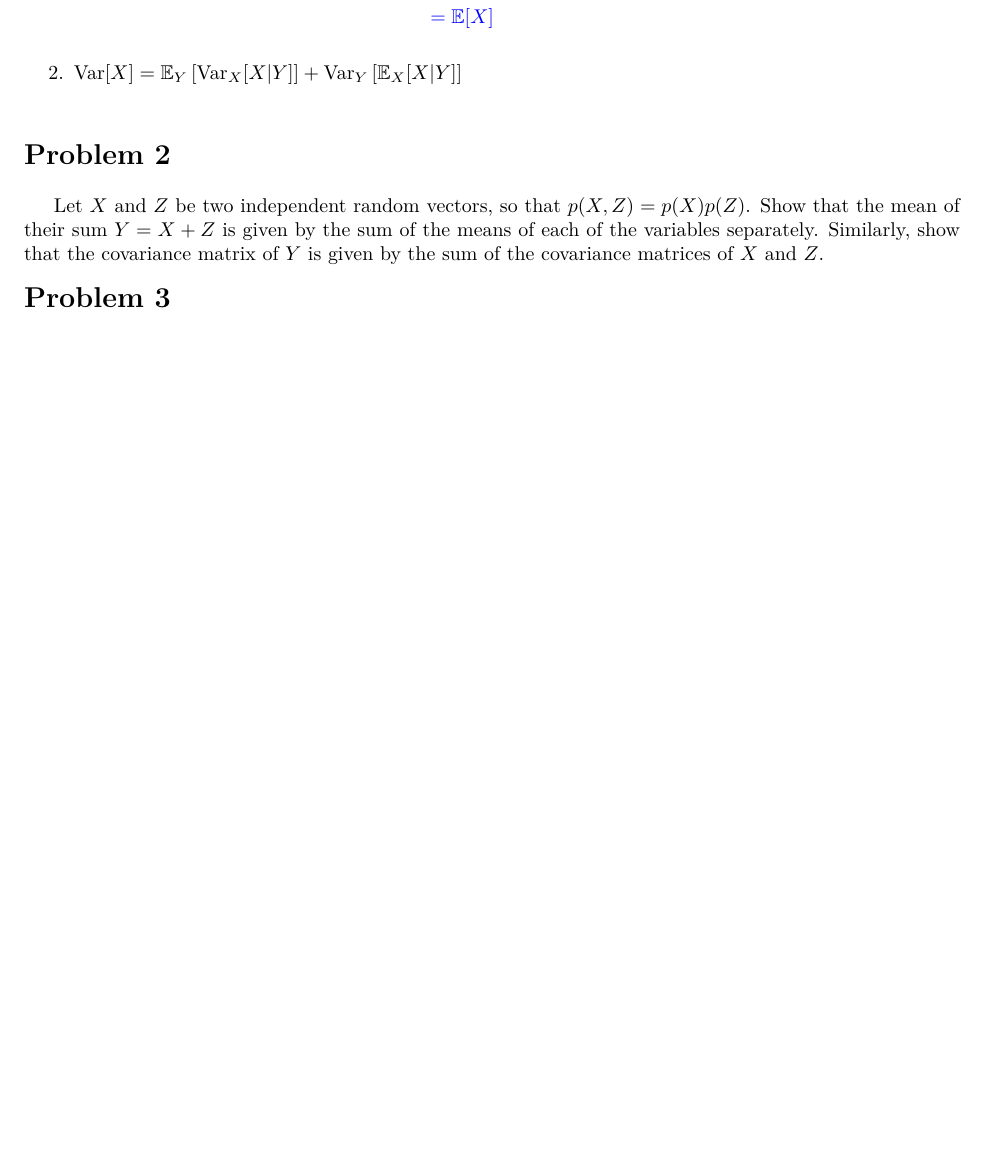
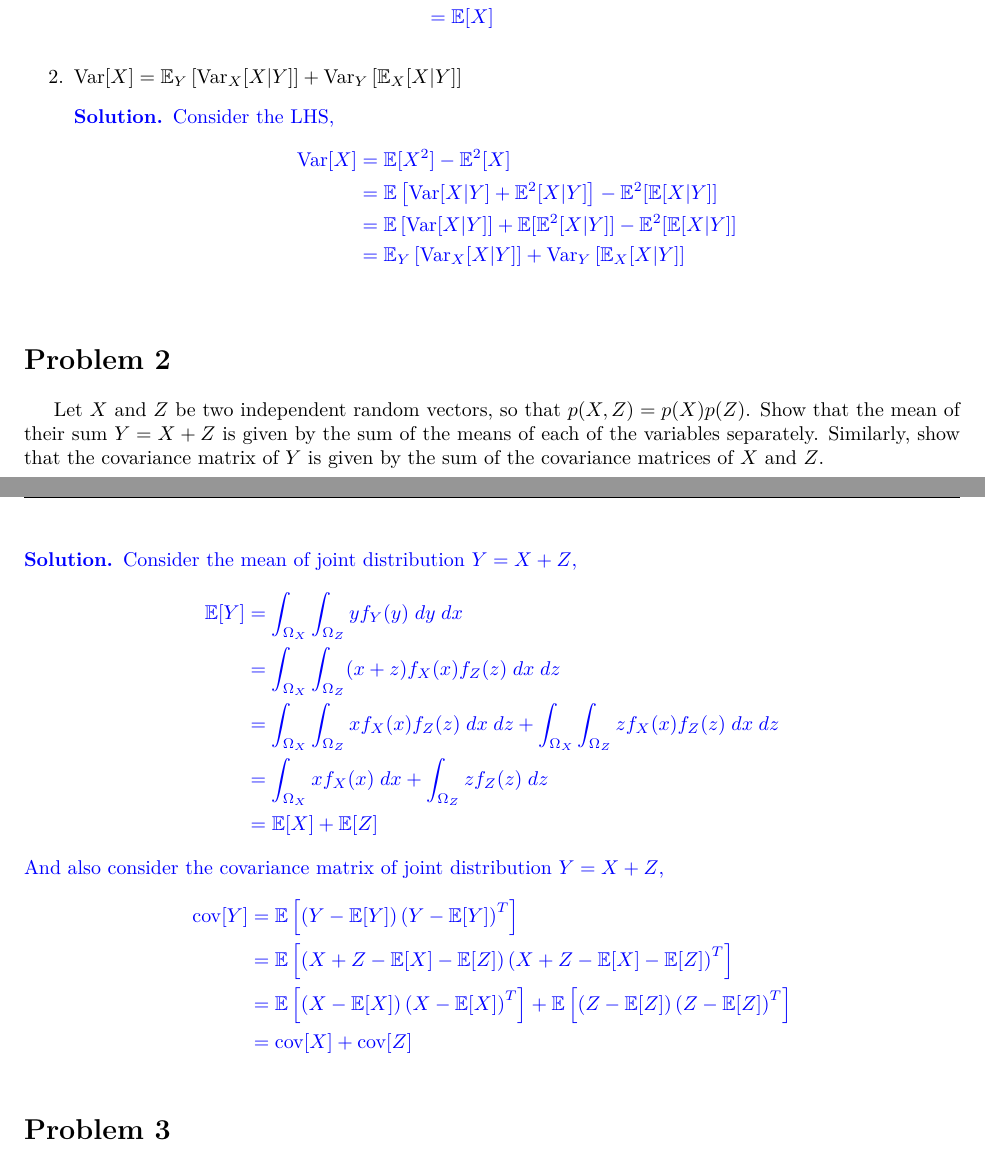
Before and after one commit to aukkawut/cs539_sp2023, a LaTeX problem sheet (homework/hw1.tex): part of page 1 of 6 before the commit and two parts of pages 1 and 2 of 6 after it, the two joined at a grey line, cut so that both start at the same text, the shorter picture padded with empty space. Compiled offline with pdfLaTeX.

Commit message:
add more sol

```diff
--- a/homework/hw1.tex
+++ b/homework/hw1.tex
@@ -84,6 +84,17 @@ Consider two variables $X$ and $Y$ with joint distribution $p(x, y)$. Prove the
     \end{sol}
     \color{black}
     \item $\text{Var}[X] = \mathbb{E}_Y\left[\text{Var}_X[X|Y]\right] + \text{Var}_Y\left[\mathbb{E}_X[X|Y]\right]$
+    \color{blue}
+    \begin{sol}
+        Consider the LHS,
+\begin{align*}
+    \text{Var}[X] &= \mathbb{E}[X^2] - \mathbb{E}^2[X] \\
+    &= \mathbb{E}\left[\text{Var}[X|Y]+ \mathbb{E}^2[X|Y]\right]- \mathbb{E}^2[\mathbb{E}[X|Y]]\\
+    &= \mathbb{E}\left[\text{Var}[X|Y]\right] + \mathbb{E}[\mathbb{E}^2[X|Y]]- \mathbb{E}^2[\mathbb{E}[X|Y]]\\
+    &= \mathbb{E}_Y\left[\text{Var}_X[X|Y]\right] + \text{Var}_Y\left[\mathbb{E}_X[X|Y]\right]
+\end{align*}
+\end{sol}
+\color{black}
 \end{enumerate}
 \leavevmode\\
 \fakesection{q2}
@@ -92,6 +103,25 @@ Consider two variables $X$ and $Y$ with joint distribution $p(x, y)$. Prove the
 \\
 
 Let $X$ and $Z$ be two independent random vectors, so that $p(X, Z) = p(X)p(Z)$. Show that the mean of their sum $Y = X+Z$ is given by the sum of the means of each of the variables separately. Similarly, show that the covariance matrix of $Y$ is given by the sum of the covariance matrices of $X$ and $Z$.
+\color{blue}
+\begin{sol}
+    Consider the mean of joint distribution $Y = X+Z$,
+\begin{align*}
+    \mathbb{E}[Y] &= \int_{\Omega_X}\int_{\Omega_Z}yf_{Y}(y)\;dy\;dx\\
+    &= \int_{\Omega_X}\int_{\Omega_Z}(x+z)f_{X}(x)f_{Z}(z)\;dx\;dz\\
+    &= \int_{\Omega_X}\int_{\Omega_Z}xf_{X}(x)f_{Z}(z)\;dx\;dz + \int_{\Omega_X}\int_{\Omega_Z}zf_{X}(x)f_{Z}(z)\;dx\;dz\\
+    &= \int_{\Omega_X}xf_{X}(x)\;dx + \int_{\Omega_Z}zf_{Z}(z)\;dz\\
+    &= \mathbb{E}[X] + \mathbb{E}[Z]
+\end{align*}
+And also consider the covariance matrix of joint distribution $Y = X+Z$,
+\begin{align*}
+    \text{cov}[Y] &= \mathbb{E}\left[\left(Y-\mathbb{E}[Y]\right)\left(Y-\mathbb{E}[Y]\right)^T\right]\\
+    &= \mathbb{E}\left[\left(X+Z-\mathbb{E}[X]-\mathbb{E}[Z]\right)\left(X+Z-\mathbb{E}[X]-\mathbb{E}[Z]\right)^T\right]\\
+    &= \mathbb{E}\left[\left(X-\mathbb{E}[X]\right)\left(X-\mathbb{E}[X]\right)^T\right] + \mathbb{E}\left[\left(Z-\mathbb{E}[Z]\right)\left(Z-\mathbb{E}[Z]\right)^T\right]\\
+    &= \text{cov}[X] + \text{cov}[Z]
+\end{align*}
+\end{sol}
+\color{black}
 \leavevmode\\
 \fakesection{q3}
 \noindent
```
Also changed, not shown: homework/hw1.pdf.
